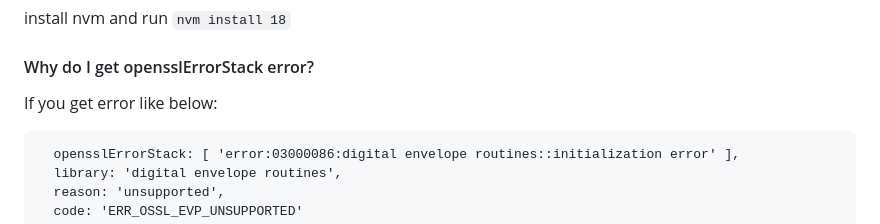
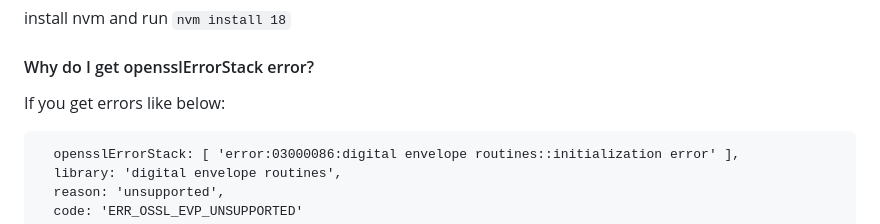
Before and after one commit to ZiyuanStar/Nodejs-Dapps-Demo, a Markdown page: README.md, the part around the change. Drawn GitHub-style.

````diff
--- a/README.md
+++ b/README.md
@@ -149,7 +149,7 @@
 
 #### Why do I get opensslErrorStack error?
 
-If you get error like below:
+If you get errors like below:
 ```
   opensslErrorStack: [ 'error:03000086:digital envelope routines::initialization error' ],
   library: 'digital envelope routines',
````
